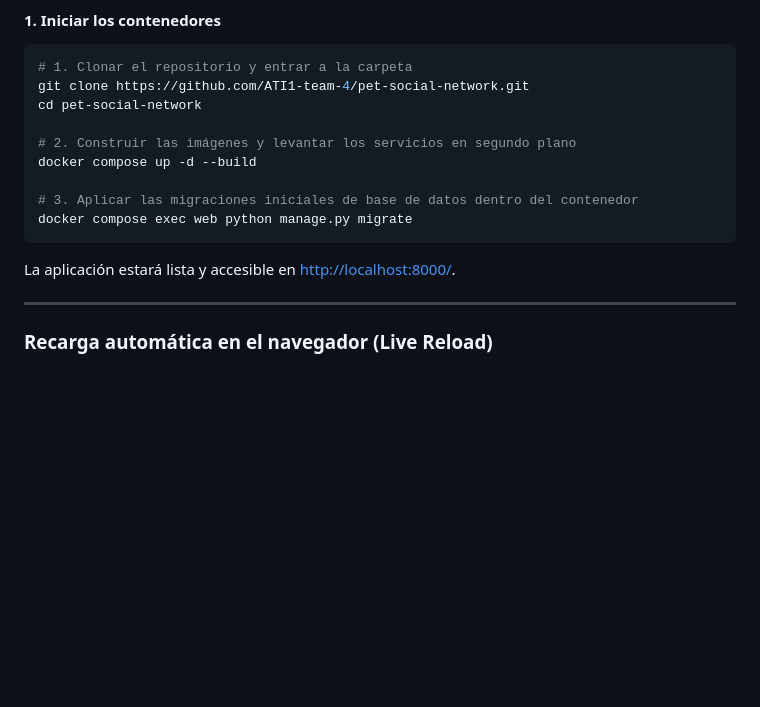
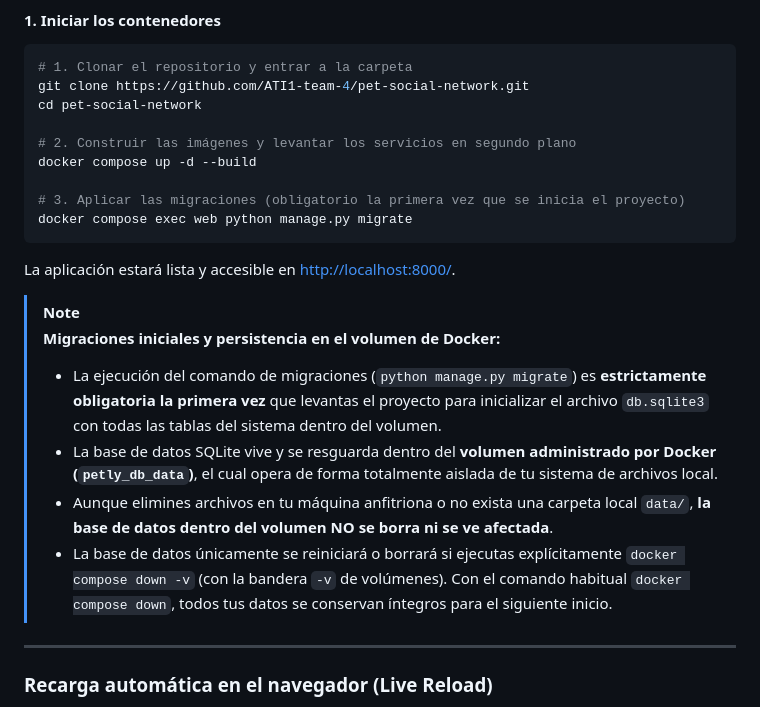
Before and after one commit to ATI1-team-4/pet-social-network, a Markdown page: README.md, the part around the change. Drawn GitHub-style; blank space fills up the shorter version.

Commit message:
docs: documentar obligatoriedad de migraciones iniciales y persistencia del volumen docker

````diff
--- a/README.md
+++ b/README.md
@@ -46,11 +46,19 @@ cd pet-social-network
 # 2. Construir las imágenes y levantar los servicios en segundo plano
 docker compose up -d --build
 
-# 3. Aplicar las migraciones iniciales de base de datos dentro del contenedor
+# 3. Aplicar las migraciones (obligatorio la primera vez que se inicia el proyecto)
 docker compose exec web python manage.py migrate
 ```
 
 La aplicación estará lista y accesible en [http://localhost:8000/](http://localhost:8000/).
+
+> [!NOTE]
+> **Migraciones iniciales y persistencia en el volumen de Docker:**
+> - La ejecución del comando de migraciones (`python manage.py migrate`) es **estrictamente obligatoria la primera vez** que levantas el proyecto para inicializar el archivo `db.sqlite3` con todas las tablas del sistema dentro del volumen.
+> - La base de datos SQLite vive y se resguarda dentro del **volumen administrado por Docker (`petly_db_data`)**, el cual opera de forma totalmente aislada de tu sistema de archivos local.
+> - Aunque elimines archivos en tu máquina anfitriona o no exista una carpeta local `data/`, **la base de datos dentro del volumen NO se borra ni se ve afectada**.
+> - La base de datos únicamente se reiniciará o borrará si ejecutas explícitamente `docker compose down -v` (con la bandera `-v` de volúmenes). Con el comando habitual `docker compose down`, todos tus datos se conservan íntegros para el siguiente inicio.
+
 
 ---
 
````
